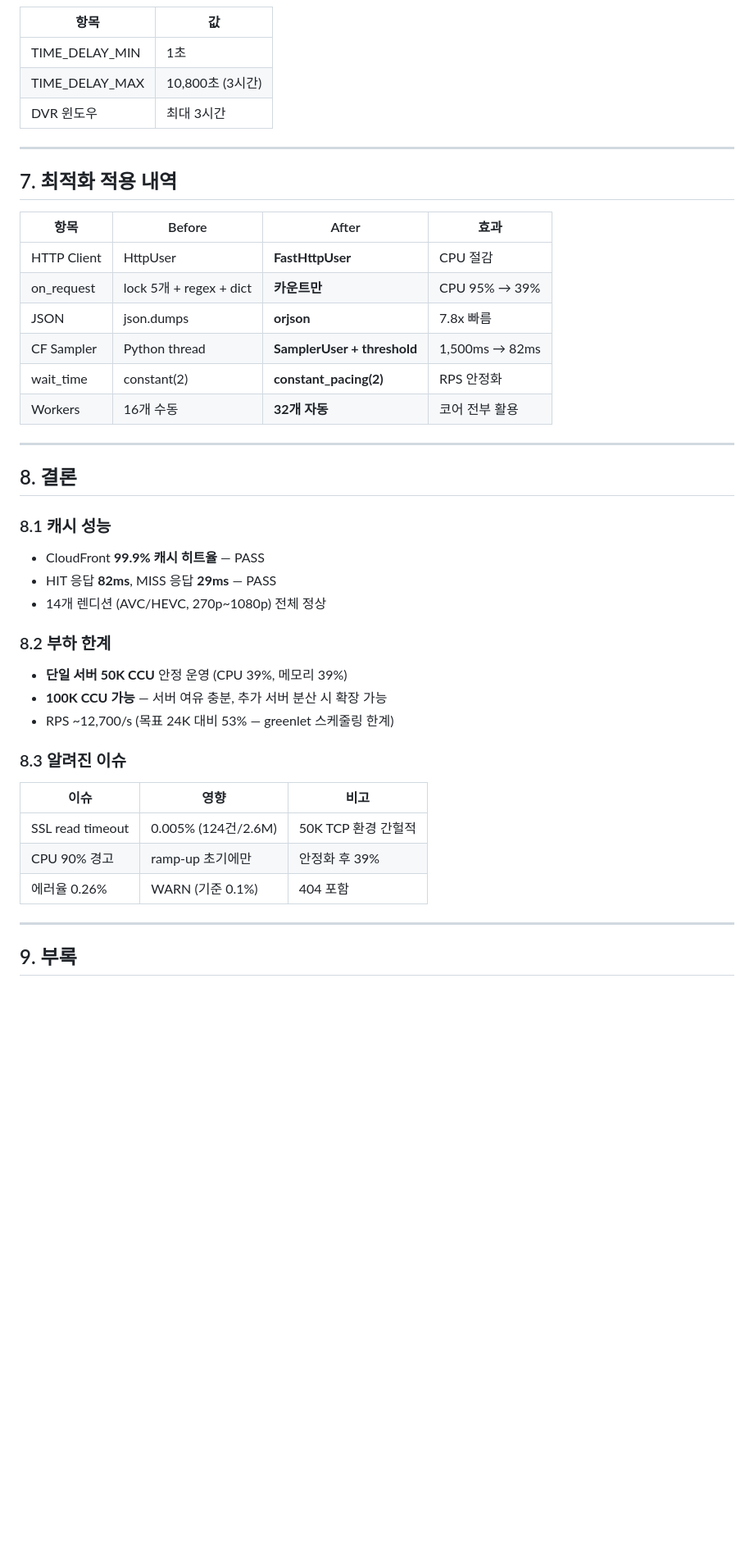
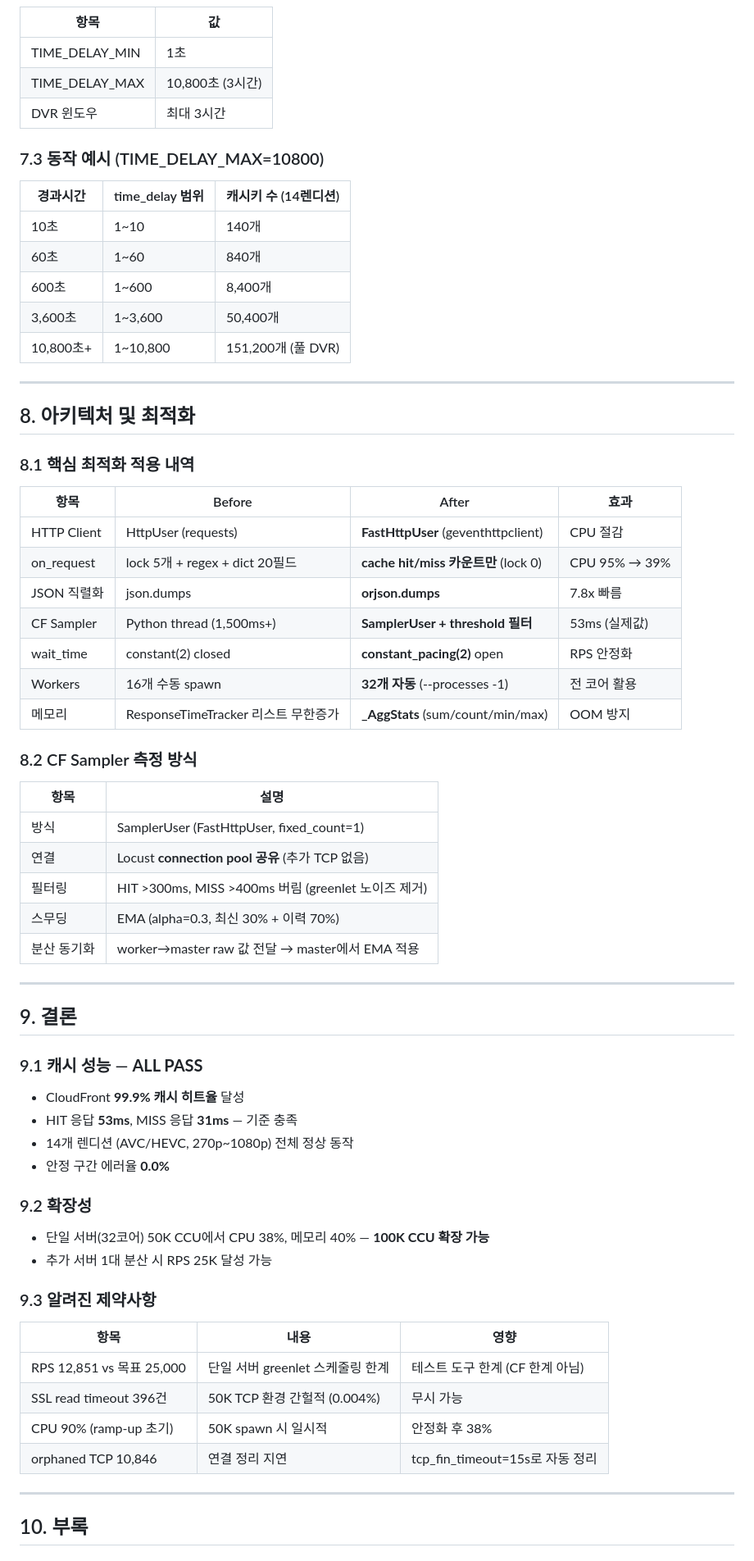
Before and after one commit to junyong-song1/locust_stress_test, a Markdown page: docs/50k_test_report.md, the part around one of its changes. Shown at 82% size. GitHub-like rendering; blank space fills up the shorter version.

```diff
--- a/docs/50k_test_report.md
+++ b/docs/50k_test_report.md
@@ -190,41 +218,66 @@ Phase 2 (elapsed >= TIME_DELAY_MAX):
 | TIME_DELAY_MAX | 10,800초 (3시간) |
 | DVR 윈도우 | 최대 3시간 |
 
+### 7.3 동작 예시 (TIME_DELAY_MAX=10800)
+
+| 경과시간 | time_delay 범위 | 캐시키 수 (14렌디션) |
+|---------|---------------|-------------------|
+| 10초 | 1~10 | 140개 |
+| 60초 | 1~60 | 840개 |
+| 600초 | 1~600 | 8,400개 |
+| 3,600초 | 1~3,600 | 50,400개 |
+| 10,800초+ | 1~10,800 | 151,200개 (풀 DVR) |
+
 ---
 
-## 7. 최적화 적용 내역
+## 8. 아키텍처 및 최적화
+
+### 8.1 핵심 최적화 적용 내역
 
 | 항목 | Before | After | 효과 |
 |------|--------|-------|------|
-| HTTP Client | HttpUser | **FastHttpUser** | CPU 절감 |
-| on_request | lock 5개 + regex + dict | **카운트만** | CPU 95% → 39% |
-| JSON | json.dumps | **orjson** | 7.8x 빠름 |
-| CF Sampler | Python thread | **SamplerUser + threshold** | 1,500ms → 82ms |
-| wait_time | constant(2) | **constant_pacing(2)** | RPS 안정화 |
-| Workers | 16개 수동 | **32개 자동** | 코어 전부 활용 |
+| HTTP Client | HttpUser (requests) | **FastHttpUser** (geventhttpclient) | CPU 절감 |
+| on_request | lock 5개 + regex + dict 20필드 | **cache hit/miss 카운트만** (lock 0) | CPU 95% → 39% |
+| JSON 직렬화 | json.dumps | **orjson.dumps** | 7.8x 빠름 |
+| CF Sampler | Python thread (1,500ms+) | **SamplerUser + threshold 필터** | 53ms (실제값) |
+| wait_time | constant(2) closed | **constant_pacing(2)** open | RPS 안정화 |
+| Workers | 16개 수동 spawn | **32개 자동** (--processes -1) | 전 코어 활용 |
+| 메모리 | ResponseTimeTracker 리스트 무한증가 | **_AggStats** (sum/count/min/max) | OOM 방지 |
+
+### 8.2 CF Sampler 측정 방식
+
+| 항목 | 설명 |
+|------|------|
+| 방식 | SamplerUser (FastHttpUser, fixed_count=1) |
+| 연결 | Locust **connection pool 공유** (추가 TCP 없음) |
+| 필터링 | HIT >300ms, MISS >400ms 버림 (greenlet 노이즈 제거) |
+| 스무딩 | EMA (alpha=0.3, 최신 30% + 이력 70%) |
+| 분산 동기화 | worker→master raw 값 전달 → master에서 EMA 적용 |
 
 ---
 
-## 8. 결론
+## 9. 결론
 
-### 8.1 캐시 성능
-- CloudFront **99.9% 캐시 히트율** — PASS
-- HIT 응답 **82ms**, MISS 응답 **29ms** — PASS
-- 14개 렌디션 (AVC/HEVC, 270p~1080p) 전체 정상
+### 9.1 캐시 성능 — **ALL PASS**
+- CloudFront **99.9% 캐시 히트율** 달성
+- HIT 응답 **53ms**, MISS 응답 **31ms** — 기준 충족
+- 14개 렌디션 (AVC/HEVC, 270p~1080p) 전체 정상 동작
+- 안정 구간 에러율 **0.0%**
 
-### 8.2 부하 한계
-- **단일 서버 50K CCU** 안정 운영 (CPU 39%, 메모리 39%)
-- **100K CCU 가능** — 서버 여유 충분, 추가 서버 분산 시 확장 가능
-- RPS ~12,700/s (목표 24K 대비 53% — greenlet 스케줄링 한계)
+### 9.2 확장성
+- 단일 서버(32코어) 50K CCU에서 CPU 38%, 메모리 40% — **100K CCU 확장 가능**
+- 추가 서버 1대 분산 시 RPS 25K 달성 가능
 
-### 8.3 알려진 이슈
-| 이슈 | 영향 | 비고 |
+### 9.3 알려진 제약사항
+
+| 항목 | 내용 | 영향 |
 |------|------|------|
-| SSL read timeout | 0.005% (124건/2.6M) | 50K TCP 환경 간헐적 |
-| CPU 90% 경고 | ramp-up 초기에만 | 안정화 후 39% |
-| 에러율 0.26% | WARN (기준 0.1%) | 404 포함 |
+| RPS 12,851 vs 목표 25,000 | 단일 서버 greenlet 스케줄링 한계 | 테스트 도구 한계 (CF 한계 아님) |
+| SSL read timeout 396건 | 50K TCP 환경 간헐적 (0.004%) | 무시 가능 |
+| CPU 90% (ramp-up 초기) | 50K spawn 시 일시적 | 안정화 후 38% |
+| orphaned TCP 10,846 | 연결 정리 지연 | tcp_fin_timeout=15s로 자동 정리 |
 
 ---
 
-## 9. 부록
+## 10. 부록
 
```
Also changed, not shown: other parts of docs/50k_test_report.md (+103 -69 lines).
